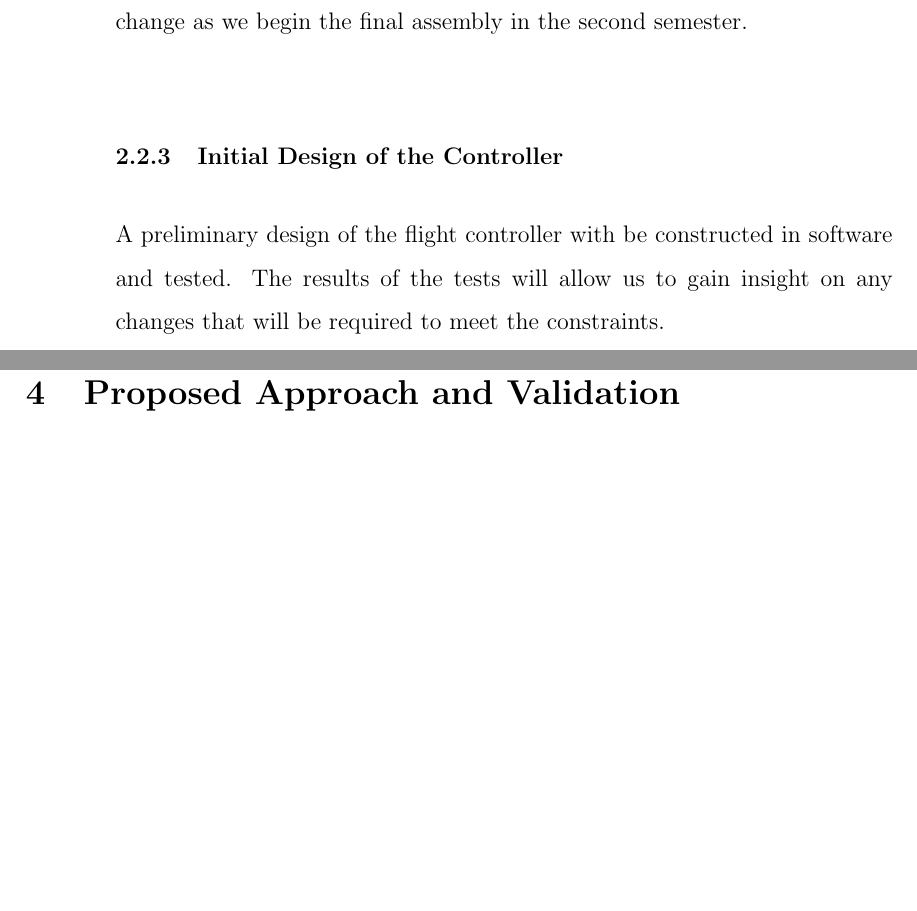
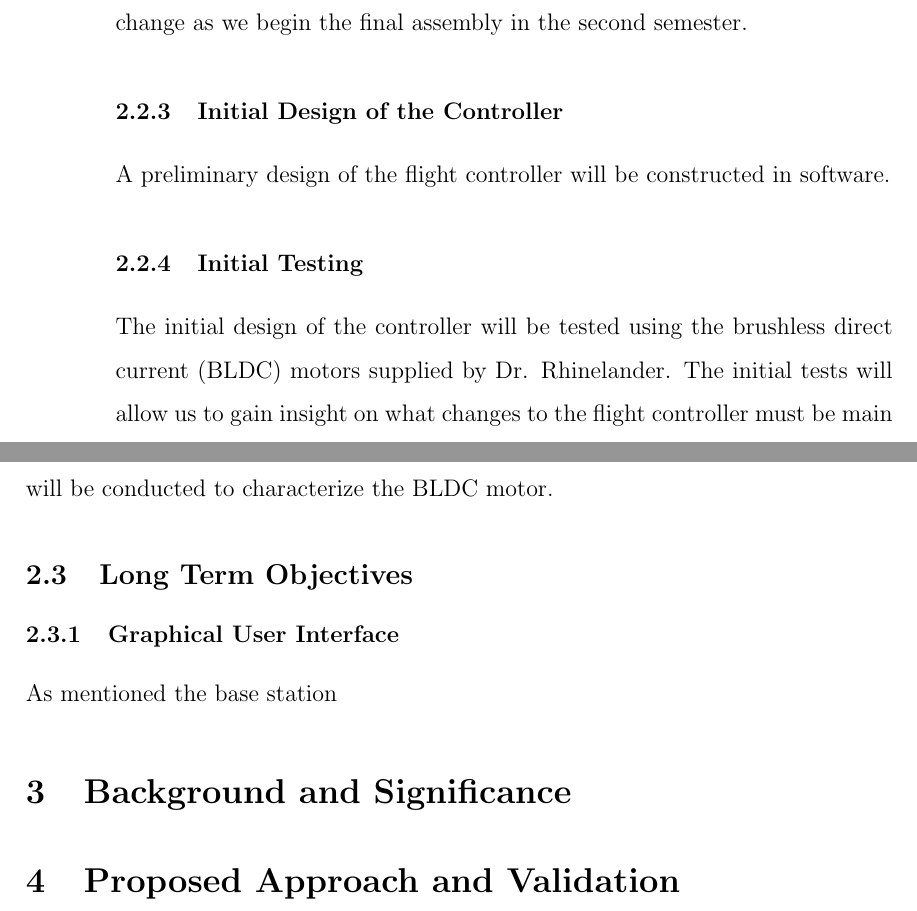
Before and after one commit to Brendoncamm/SYP, a LaTeX paper (Documents/First Semester Report/report.tex, which reads Documents/First Semester Report/Section Verbatim/objectives_deliverables.tex): two parts of pages 5 and 6 of 6, joined at a grey line, cut so that both start at the same text, the shorter picture padded with empty space. Compiled offline with pdfLaTeX.

Commit message:
Updated report
Continuing to work on Objectives and Deliverables section

```diff
--- a/Documents/First Semester Report/Section Verbatim/objectives_deliverables.tex
+++ b/Documents/First Semester Report/Section Verbatim/objectives_deliverables.tex
@@ -16,4 +16,11 @@ The simulations will allow us to gain an understanding of how the controller wil
 The drone parts will arrive separately and assembly will be required. The extent of the assembly will be to attach the 4 brushless DC motors and batteries to the base of the drone. On top of the assembly the preliminary layout of the required hardware will be decided on. The layout is subject to change as we begin the final assembly in the second semester.
 
 \subsubsection{Initial Design of the Controller}
-A preliminary design of the flight controller with be constructed in software and tested. The results of the tests will allow us to gain insight on any changes that will be required to meet the constraints.
+A preliminary design of the flight controller will be constructed in software.
+
+\subsubsection{Initial Testing}
+The initial design of the controller will be tested using the brushless direct current (BLDC) motors  supplied by Dr. Rhinelander. The initial tests will allow us to gain insight on what changes to the flight controller must be main in order to meet the constraints. Along with the testing of the controller tests will be conducted to characterize the BLDC motor.
+
+\subsection{Long Term Objectives}
+\subsubsection{Graphical User Interface}
+As mentioned the base station
```
Also changed, not shown: Documents/First Semester Report/Section Verbatim/list_of_acronyms.tex (+2 -0 lines), Documents/First Semester Report/report.pdf.
